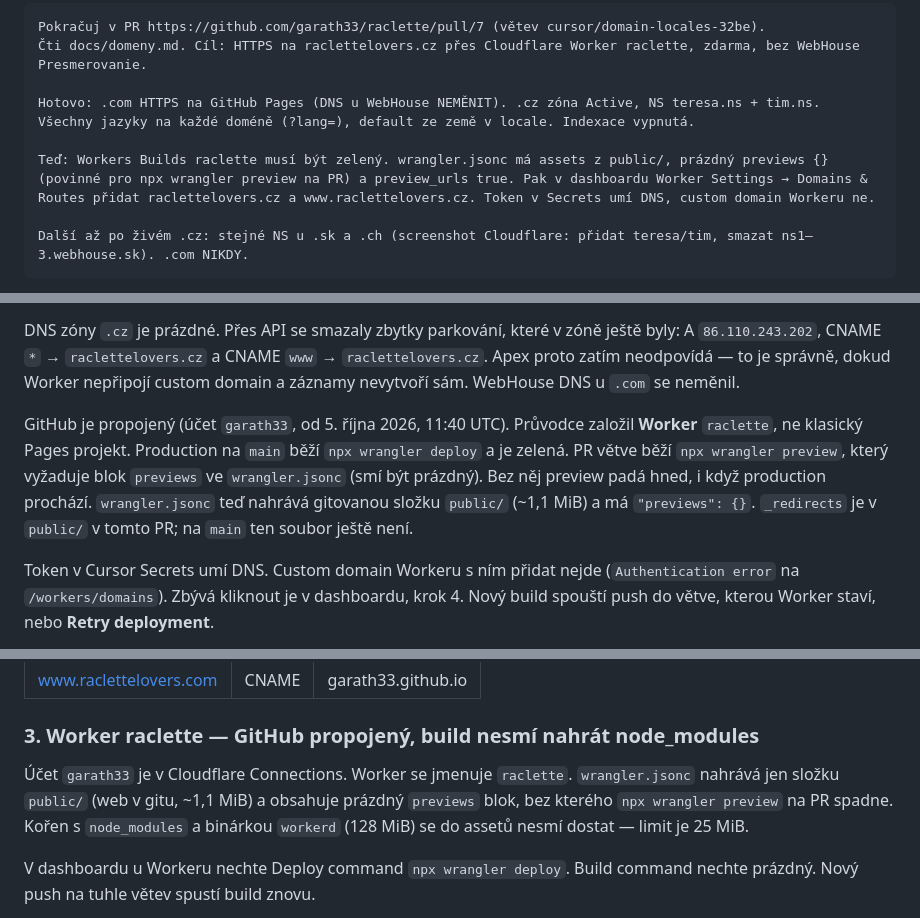
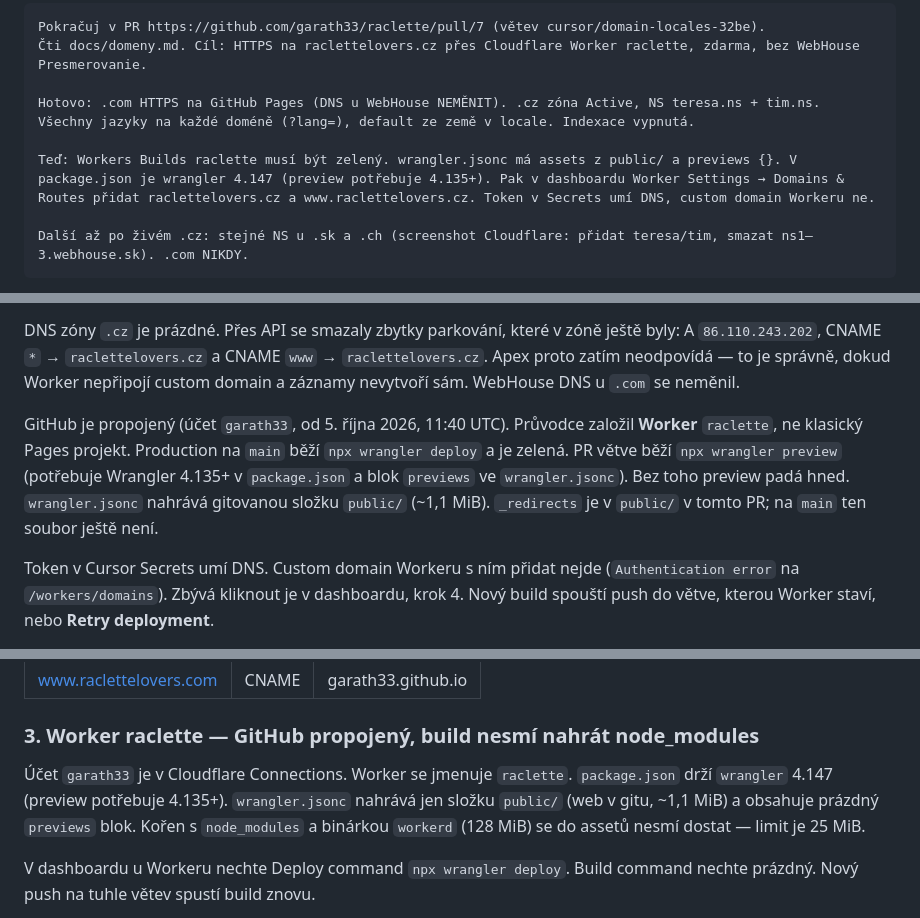
Before and after one commit to garath33/raclette, a Markdown page: docs/domeny.md, 3 parts joined by grey strips. GitHub-like rendering.

Commit message:
Record that Worker Previews need Wrangler 4.135 in package.json.
Co-authored-by: garath33 <garath33@users.noreply.github.com>

````diff
--- a/docs/domeny.md
+++ b/docs/domeny.md
@@ -11,7 +11,7 @@ Pokračuj v PR https://github.com/garath33/raclette/pull/7 (větev cursor/domain
 
 Hotovo: .com HTTPS na GitHub Pages (DNS u WebHouse NEMĚNIT). .cz zóna Active, NS teresa.ns + tim.ns. Všechny jazyky na každé doméně (?lang=), default ze země v locale. Indexace vypnutá.
 
-Teď: Workers Builds raclette musí být zelený. wrangler.jsonc má assets z public/, prázdný previews {} (povinné pro npx wrangler preview na PR) a preview_urls true. Pak v dashboardu Worker Settings → Domains & Routes přidat raclettelovers.cz a www.raclettelovers.cz. Token v Secrets umí DNS, custom domain Workeru ne.
+Teď: Workers Builds raclette musí být zelený. wrangler.jsonc má assets z public/ a previews {}. V package.json je wrangler 4.147 (preview potřebuje 4.135+). Pak v dashboardu Worker Settings → Domains & Routes přidat raclettelovers.cz a www.raclettelovers.cz. Token v Secrets umí DNS, custom domain Workeru ne.
 
 Další až po živém .cz: stejné NS u .sk a .ch (screenshot Cloudflare: přidat teresa/tim, smazat ns1–3.webhouse.sk). .com NIKDY.
 ```
@@ -41,7 +41,7 @@ Zóna Cloudflare `raclettelovers.cz` je **Active** (od 5. října 2026, 11:18 UT
 
 DNS zóny `.cz` je prázdné. Přes API se smazaly zbytky parkování, které v zóně ještě byly: A `86.110.243.202`, CNAME `*` → `raclettelovers.cz` a CNAME `www` → `raclettelovers.cz`. Apex proto zatím neodpovídá — to je správně, dokud Worker nepřipojí custom domain a záznamy nevytvoří sám. WebHouse DNS u `.com` se neměnil.
 
-GitHub je propojený (účet `garath33`, od 5. října 2026, 11:40 UTC). Průvodce založil **Worker** `raclette`, ne klasický Pages projekt. Production na `main` běží `npx wrangler deploy` a je zelená. PR větve běží `npx wrangler preview`, který vyžaduje blok `previews` ve `wrangler.jsonc` (smí být prázdný). Bez něj preview padá hned, i když production prochází. `wrangler.jsonc` teď nahrává gitovanou složku `public/` (~1,1 MiB) a má `"previews": {}`. `_redirects` je v `public/` v tomto PR; na `main` ten soubor ještě není.
+GitHub je propojený (účet `garath33`, od 5. října 2026, 11:40 UTC). Průvodce založil **Worker** `raclette`, ne klasický Pages projekt. Production na `main` běží `npx wrangler deploy` a je zelená. PR větve běží `npx wrangler preview` (potřebuje Wrangler 4.135+ v `package.json` a blok `previews` ve `wrangler.jsonc`). Bez toho preview padá hned. `wrangler.jsonc` nahrává gitovanou složku `public/` (~1,1 MiB). `_redirects` je v `public/` v tomto PR; na `main` ten soubor ještě není.
 
 Token v Cursor Secrets umí DNS. Custom domain Workeru s ním přidat nejde (`Authentication error` na `/workers/domains`). Zbývá kliknout je v dashboardu, krok 4. Nový build spouští push do větve, kterou Worker staví, nebo **Retry deployment**.
 
@@ -93,7 +93,7 @@ Zóna `raclettelovers.com` ve WebHouse zůstává:
 
 ### 3. Worker raclette — GitHub propojený, build nesmí nahrát node_modules
 
-Účet `garath33` je v Cloudflare Connections. Worker se jmenuje `raclette`. `wrangler.jsonc` nahrává jen složku `public/` (web v gitu, ~1,1 MiB) a obsahuje prázdný `previews` blok, bez kterého `npx wrangler preview` na PR spadne. Kořen s `node_modules` a binárkou `workerd` (128 MiB) se do assetů nesmí dostat — limit je 25 MiB.
+Účet `garath33` je v Cloudflare Connections. Worker se jmenuje `raclette`. `package.json` drží `wrangler` 4.147 (preview potřebuje 4.135+). `wrangler.jsonc` nahrává jen složku `public/` (web v gitu, ~1,1 MiB) a obsahuje prázdný `previews` blok. Kořen s `node_modules` a binárkou `workerd` (128 MiB) se do assetů nesmí dostat — limit je 25 MiB.
 
 V dashboardu u Workeru nechte Deploy command `npx wrangler deploy`. Build command nechte prázdný. Nový push na tuhle větev spustí build znovu.
 
````
